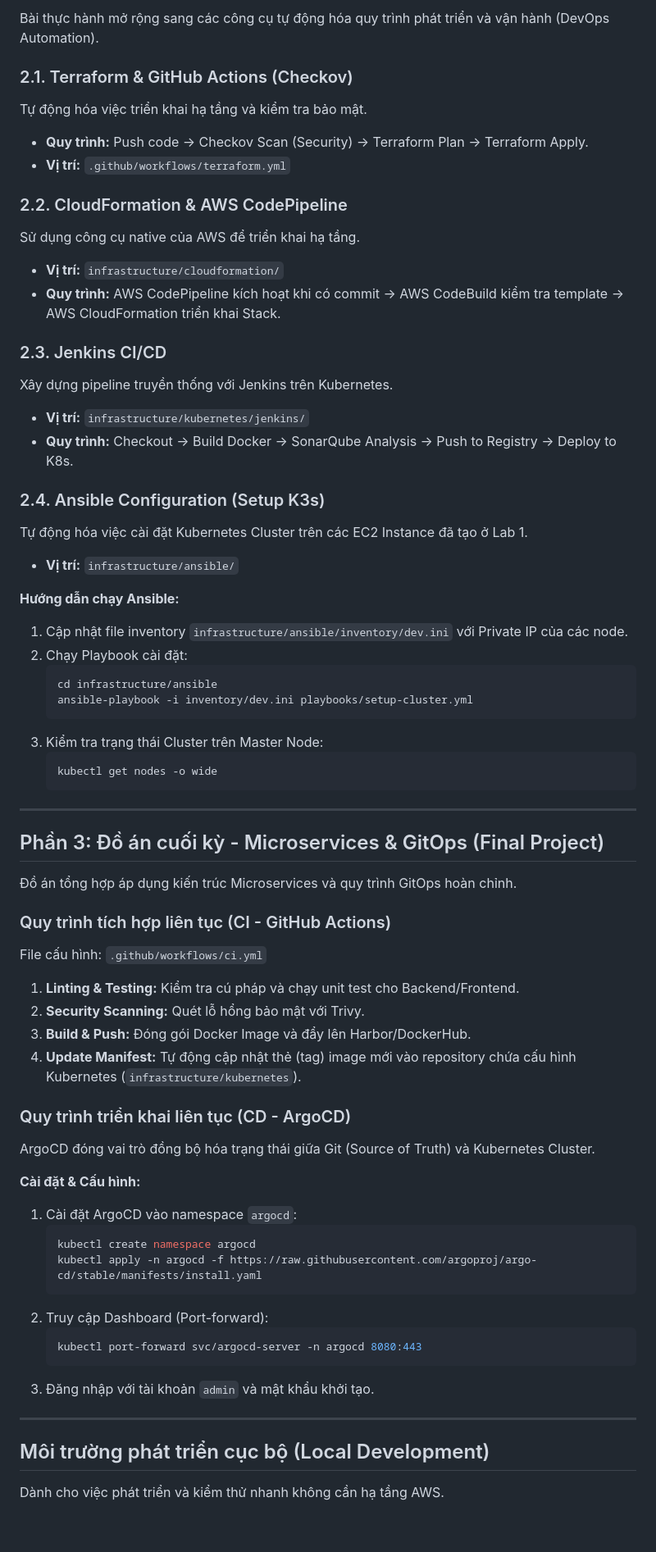
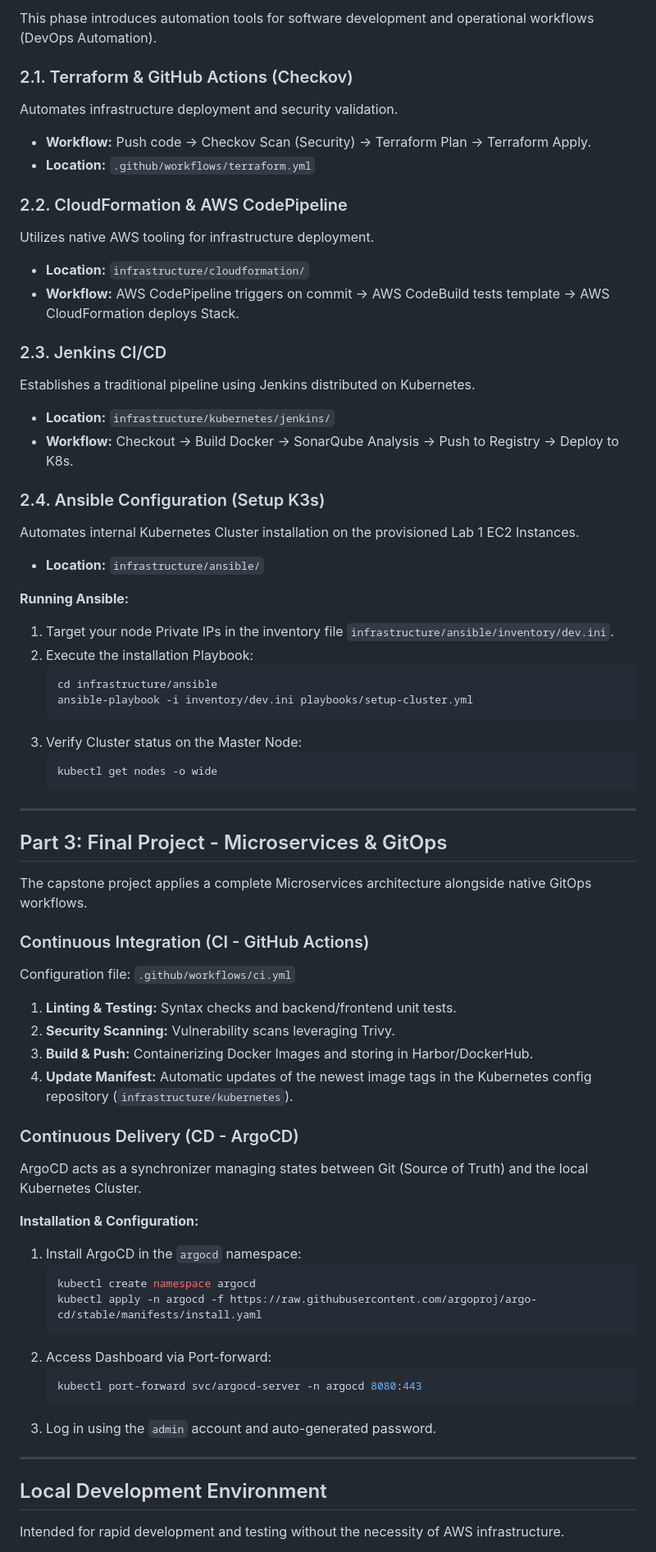
Before and after one commit to votrung654/EShelf, a Markdown page: README.md, the part around one of its changes. Shown at 82% size. Drawn GitHub-style; blank space fills up the shorter version.

````diff
--- a/README.md
+++ b/README.md
@@ -125,68 +125,68 @@ Bài thực hành tập trung vào việc thiết kế và triển khai hạ t
 
-Bài thực hành mở rộng sang các công cụ tự động hóa quy trình phát triển và vận hành (DevOps Automation).
+This phase introduces automation tools for software development and operational workflows (DevOps Automation).
 
 ### 2.1. Terraform & GitHub Actions (Checkov)
-Tự động hóa việc triển khai hạ tầng và kiểm tra bảo mật.
-*   **Quy trình:** Push code -> Checkov Scan (Security) -> Terraform Plan -> Terraform Apply.
-*   **Vị trí:** `.github/workflows/terraform.yml`
+Automates infrastructure deployment and security validation.
+*   **Workflow:** Push code -> Checkov Scan (Security) -> Terraform Plan -> Terraform Apply.
+*   **Location:** `.github/workflows/terraform.yml`
 
 ### 2.2. CloudFormation & AWS CodePipeline
-Sử dụng công cụ native của AWS để triển khai hạ tầng.
-*   **Vị trí:** `infrastructure/cloudformation/`
-*   **Quy trình:** AWS CodePipeline kích hoạt khi có commit -> AWS CodeBuild kiểm tra template -> AWS CloudFormation triển khai Stack.
+Utilizes native AWS tooling for infrastructure deployment.
+*   **Location:** `infrastructure/cloudformation/`
+*   **Workflow:** AWS CodePipeline triggers on commit -> AWS CodeBuild tests template -> AWS CloudFormation deploys Stack.
 
 ### 2.3. Jenkins CI/CD
-Xây dựng pipeline truyền thống với Jenkins trên Kubernetes.
-*   **Vị trí:** `infrastructure/kubernetes/jenkins/`
-*   **Quy trình:** Checkout -> Build Docker -> SonarQube Analysis -> Push to Registry -> Deploy to K8s.
+Establishes a traditional pipeline using Jenkins distributed on Kubernetes.
+*   **Location:** `infrastructure/kubernetes/jenkins/`
+*   **Workflow:** Checkout -> Build Docker -> SonarQube Analysis -> Push to Registry -> Deploy to K8s.
 
 ### 2.4. Ansible Configuration (Setup K3s)
-Tự động hóa việc cài đặt Kubernetes Cluster trên các EC2 Instance đã tạo ở Lab 1.
-*   **Vị trí:** `infrastructure/ansible/`
+Automates internal Kubernetes Cluster installation on the provisioned Lab 1 EC2 Instances.
+*   **Location:** `infrastructure/ansible/`
 
-**Hướng dẫn chạy Ansible:**
-1.  Cập nhật file inventory `infrastructure/ansible/inventory/dev.ini` với Private IP của các node.
-2.  Chạy Playbook cài đặt:
+**Running Ansible:**
+1.  Target your node Private IPs in the inventory file `infrastructure/ansible/inventory/dev.ini`.
+2.  Execute the installation Playbook:
     ```bash
     cd infrastructure/ansible
     ansible-playbook -i inventory/dev.ini playbooks/setup-cluster.yml
     ```
-3.  Kiểm tra trạng thái Cluster trên Master Node:
+3.  Verify Cluster status on the Master Node:
     ```bash
     kubectl get nodes -o wide
     ```
 
 ---
 
-## Phần 3: Đồ án cuối kỳ - Microservices & GitOps (Final Project)
+## Part 3: Final Project - Microservices & GitOps
 
-Đồ án tổng hợp áp dụng kiến trúc Microservices và quy trình GitOps hoàn chỉnh.
+The capstone project applies a complete Microservices architecture alongside native GitOps workflows.
 
-### Quy trình tích hợp liên tục (CI - GitHub Actions)
-File cấu hình: `.github/workflows/ci.yml`
-1.  **Linting & Testing:** Kiểm tra cú pháp và chạy unit test cho Backend/Frontend.
-2.  **Security Scanning:** Quét lỗ hổng bảo mật với Trivy.
-3.  **Build & Push:** Đóng gói Docker Image và đẩy lên Harbor/DockerHub.
-4.  **Update Manifest:** Tự động cập nhật thẻ (tag) image mới vào repository chứa cấu hình Kubernetes (`infrastructure/kubernetes`).
+### Continuous Integration (CI - GitHub Actions)
+Configuration file: `.github/workflows/ci.yml`
+1.  **Linting & Testing:** Syntax checks and backend/frontend unit tests.
+2.  **Security Scanning:** Vulnerability scans leveraging Trivy.
+3.  **Build & Push:** Containerizing Docker Images and storing in Harbor/DockerHub.
+4.  **Update Manifest:** Automatic updates of the newest image tags in the Kubernetes config repository (`infrastructure/kubernetes`).
 
-### Quy trình triển khai liên tục (CD - ArgoCD)
-ArgoCD đóng vai trò đồng bộ hóa trạng thái giữa Git (Source of Truth) và Kubernetes Cluster.
+### Continuous Delivery (CD - ArgoCD)
+ArgoCD acts as a synchronizer managing states between Git (Source of Truth) and the local Kubernetes Cluster.
 
-**Cài đặt & Cấu hình:**
-1.  Cài đặt ArgoCD vào namespace `argocd`:
+**Installation & Configuration:**
+1.  Install ArgoCD in the `argocd` namespace:
     ```bash
     kubectl create namespace argocd
     kubectl apply -n argocd -f https://raw.githubusercontent.com/argoproj/argo-cd/stable/manifests/install.yaml
     ```
-2.  Truy cập Dashboard (Port-forward):
+2.  Access Dashboard via Port-forward:
     ```bash
     kubectl port-forward svc/argocd-server -n argocd 8080:443
     ```
-3.  Đăng nhập với tài khoản `admin` và mật khẩu khởi tạo.
+3.  Log in using the `admin` account and auto-generated password.
 
 ---
 
-## Môi trường phát triển cục bộ (Local Development)
+## Local Development Environment
 
-Dành cho việc phát triển và kiểm thử nhanh không cần hạ tầng AWS.
+Intended for rapid development and testing without the necessity of AWS infrastructure.
 
````
Also changed, not shown: other parts of README.md (+63 -63 lines).
